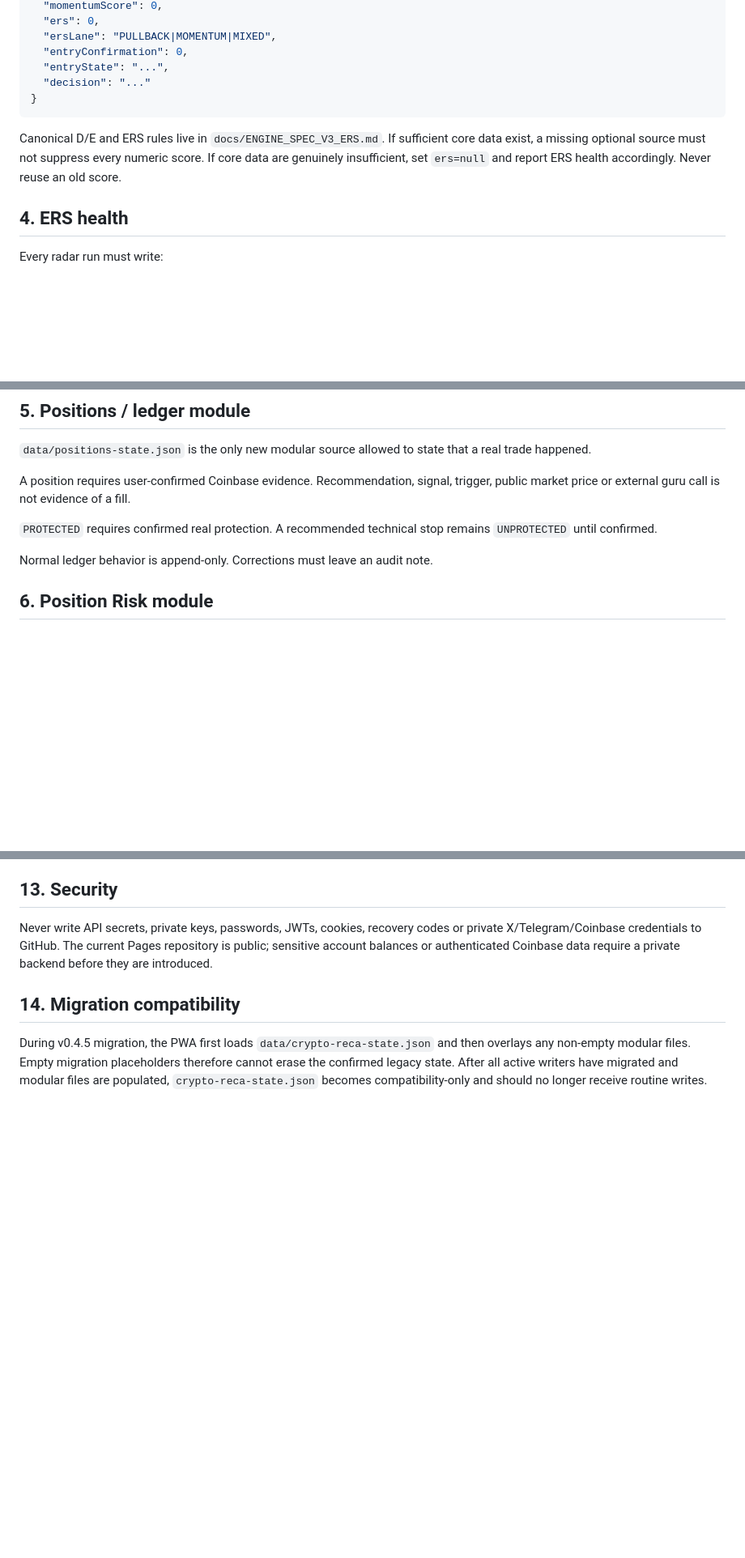
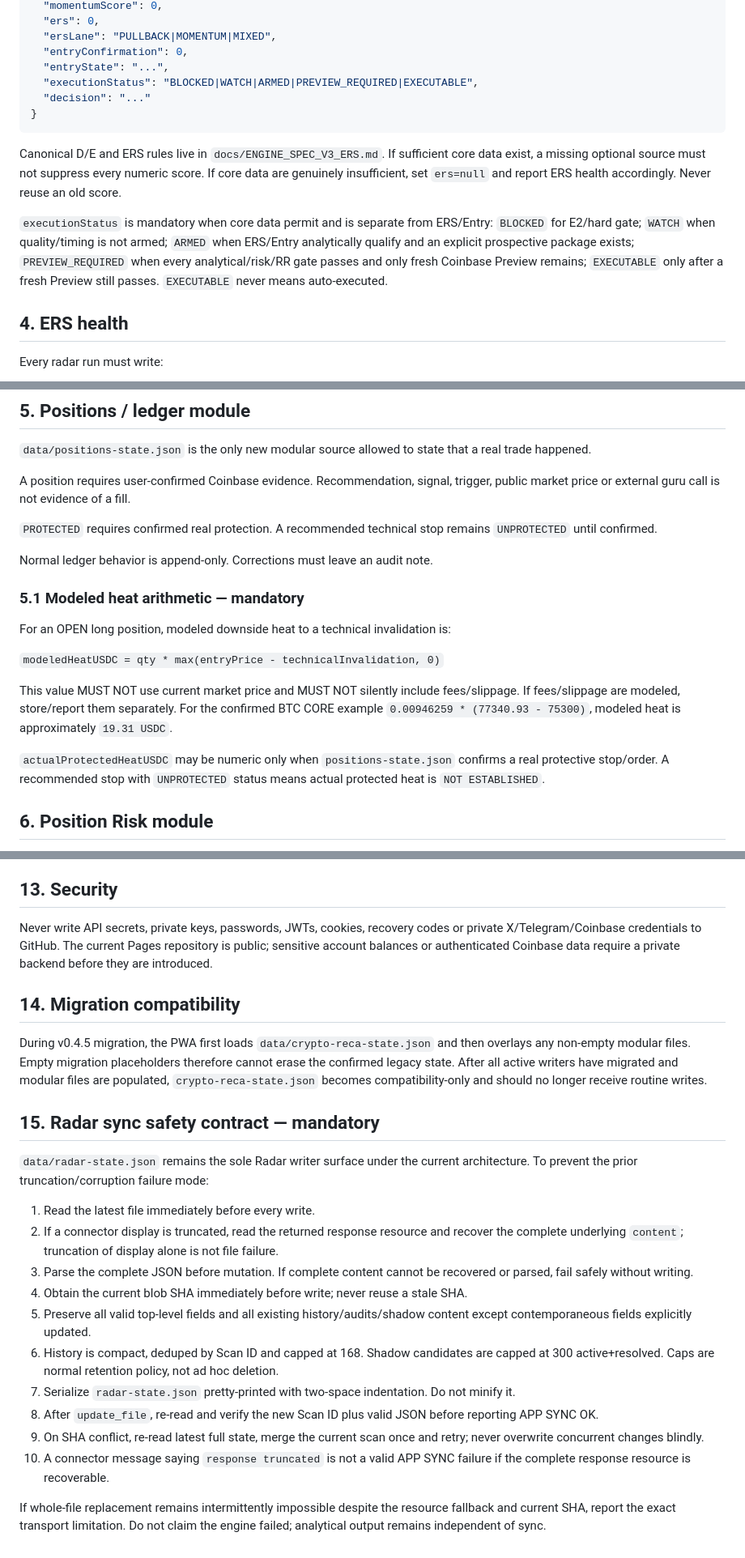
Before and after one commit to Tresviulk/crypto-reca-dashboard, a Markdown page: docs/DATA_CONTRACT.md, 3 parts joined by grey strips. Shown at 81% size. GitHub-like rendering; blank space fills up the shorter version.

Commit message:
Patch data contract for deterministic execution, heat and safe radar sync

````diff
--- a/docs/DATA_CONTRACT.md
+++ b/docs/DATA_CONTRACT.md
@@ -61,11 +61,14 @@ Each radar asset should contain, when core data permit:
   "ersLane": "PULLBACK|MOMENTUM|MIXED",
   "entryConfirmation": 0,
   "entryState": "...",
+  "executionStatus": "BLOCKED|WATCH|ARMED|PREVIEW_REQUIRED|EXECUTABLE",
   "decision": "..."
 }
 ```
 
 Canonical D/E and ERS rules live in `docs/ENGINE_SPEC_V3_ERS.md`. If sufficient core data exist, a missing optional source must not suppress every numeric score. If core data are genuinely insufficient, set `ers=null` and report ERS health accordingly. Never reuse an old score.
+
+`executionStatus` is mandatory when core data permit and is separate from ERS/Entry: `BLOCKED` for E2/hard gate; `WATCH` when quality/timing is not armed; `ARMED` when ERS/Entry analytically qualify and an explicit prospective package exists; `PREVIEW_REQUIRED` when every analytical/risk/RR gate passes and only fresh Coinbase Preview remains; `EXECUTABLE` only after a fresh Preview still passes. `EXECUTABLE` never means auto-executed.
 
 ## 4. ERS health
 
@@ -93,6 +96,16 @@ A position requires user-confirmed Coinbase evidence. Recommendation, signal, tr
 `PROTECTED` requires confirmed real protection. A recommended technical stop remains `UNPROTECTED` until confirmed.
 
 Normal ledger behavior is append-only. Corrections must leave an audit note.
+
+### 5.1 Modeled heat arithmetic — mandatory
+
+For an OPEN long position, modeled downside heat to a technical invalidation is:
+
+`modeledHeatUSDC = qty * max(entryPrice - technicalInvalidation, 0)`
+
+This value MUST NOT use current market price and MUST NOT silently include fees/slippage. If fees/slippage are modeled, store/report them separately. For the confirmed BTC CORE example `0.00946259 * (77340.93 - 75300)`, modeled heat is approximately `19.31 USDC`.
+
+`actualProtectedHeatUSDC` may be numeric only when `positions-state.json` confirms a real protective stop/order. A recommended stop with `UNPROTECTED` status means actual protected heat is `NOT ESTABLISHED`.
 
 ## 6. Position Risk module
 
@@ -196,3 +211,20 @@ Never write API secrets, private keys, passwords, JWTs, cookies, recovery codes
 ## 14. Migration compatibility
 
 During v0.4.5 migration, the PWA first loads `data/crypto-reca-state.json` and then overlays any non-empty modular files. Empty migration placeholders therefore cannot erase the confirmed legacy state. After all active writers have migrated and modular files are populated, `crypto-reca-state.json` becomes compatibility-only and should no longer receive routine writes.
+
+## 15. Radar sync safety contract — mandatory
+
+`data/radar-state.json` remains the sole Radar writer surface under the current architecture. To prevent the prior truncation/corruption failure mode:
+
+1. Read the latest file immediately before every write.
+2. If a connector display is truncated, read the returned response resource and recover the complete underlying `content`; truncation of display alone is not file failure.
+3. Parse the complete JSON before mutation. If complete content cannot be recovered or parsed, fail safely without writing.
+4. Obtain the current blob SHA immediately before write; never reuse a stale SHA.
+5. Preserve all valid top-level fields and all existing history/audits/shadow content except contemporaneous fields explicitly updated.
+6. History is compact, deduped by Scan ID and capped at 168. Shadow candidates are capped at 300 active+resolved. Caps are normal retention policy, not ad hoc deletion.
+7. Serialize `radar-state.json` pretty-printed with two-space indentation. Do not minify it.
+8. After `update_file`, re-read and verify the new Scan ID plus valid JSON before reporting APP SYNC OK.
+9. On SHA conflict, re-read latest full state, merge the current scan once and retry; never overwrite concurrent changes blindly.
+10. A connector message saying `response truncated` is not a valid APP SYNC failure if the complete response resource is recoverable.
+
+If whole-file replacement remains intermittently impossible despite the resource fallback and current SHA, report the exact transport limitation. Do not claim the engine failed; analytical output remains independent of sync.
````
Also changed, not shown: other parts of docs/DATA_CONTRACT.md (+2 -0 lines).
